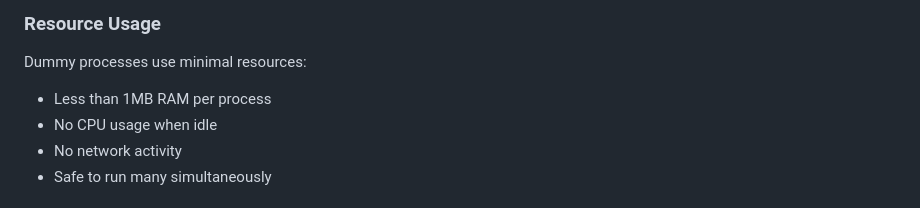
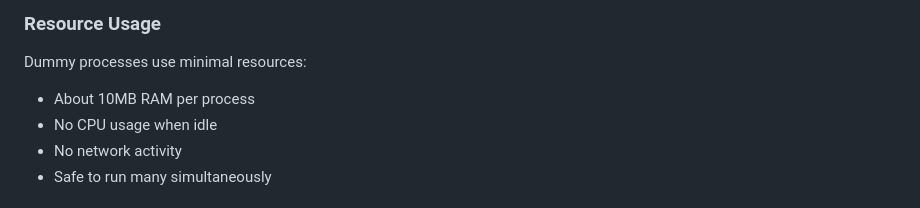
Before and after one commit to pattycoder01/pattycoder01.github.io, a Markdown page: projects/dummy_installer/handbook.md, the part around the change. GitHub-like rendering.

Commit message:
Update RAM usage information in handbook

```diff
--- a/projects/dummy_installer/handbook.md
+++ b/projects/dummy_installer/handbook.md
@@ -317,7 +317,7 @@ To quickly set up multiple games:
 ### Resource Usage
 
 Dummy processes use minimal resources:
-- Less than 1MB RAM per process
+- About 10MB RAM per process
 - No CPU usage when idle
 - No network activity
 - Safe to run many simultaneously
```
